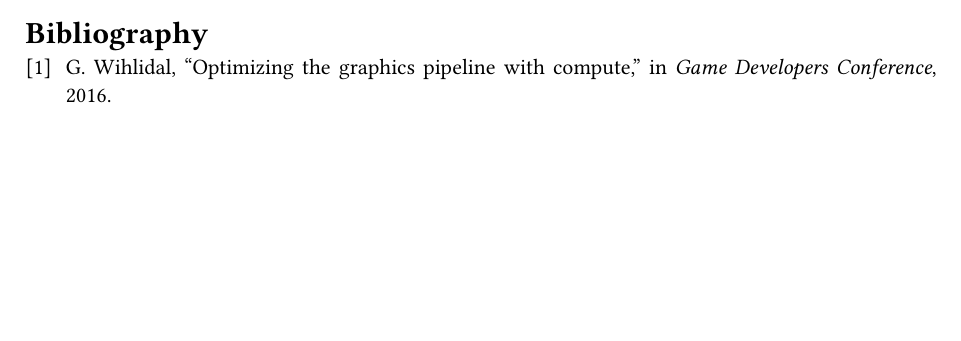
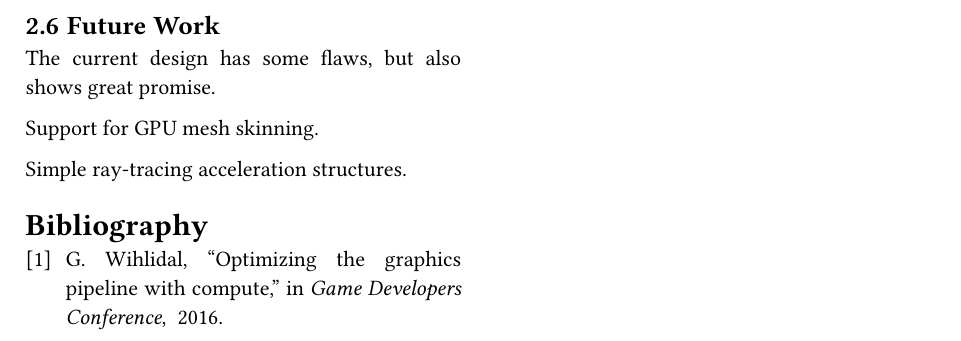
Before and after one commit to ollelogdahl/cgr, a Typst document (docs/rend2.typ): part of page 3 of 3, cut at the place of the change, the shorter picture padded with empty space. Compiled offline with Typst 0.15.

```diff
--- a/docs/rend2.typ
+++ b/docs/rend2.typ
@@ -102,4 +103,12 @@
 
 Overall, mesh shading would be really interesting to try out.
 
+== Future Work
+
+The current design has some flaws, but also shows great promise.
+
+Support for GPU mesh skinning.
+
+Simple ray-tracing acceleration structures.
+
 #bibliography(style: "ieee", "uni.bib")
```
Also changed, not shown: makefile, docs/rend2.typ (9 more changed lines), 16 other files.
